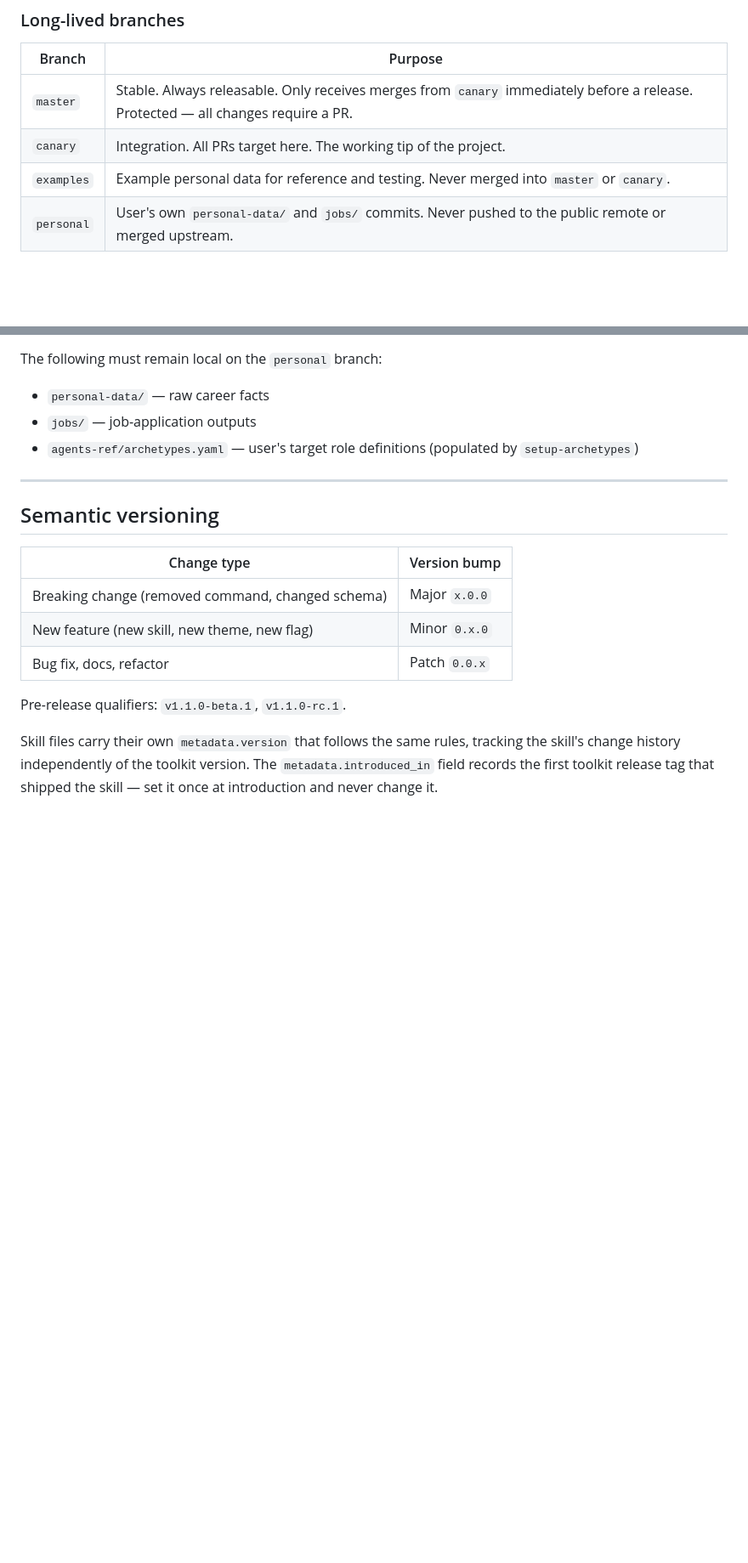
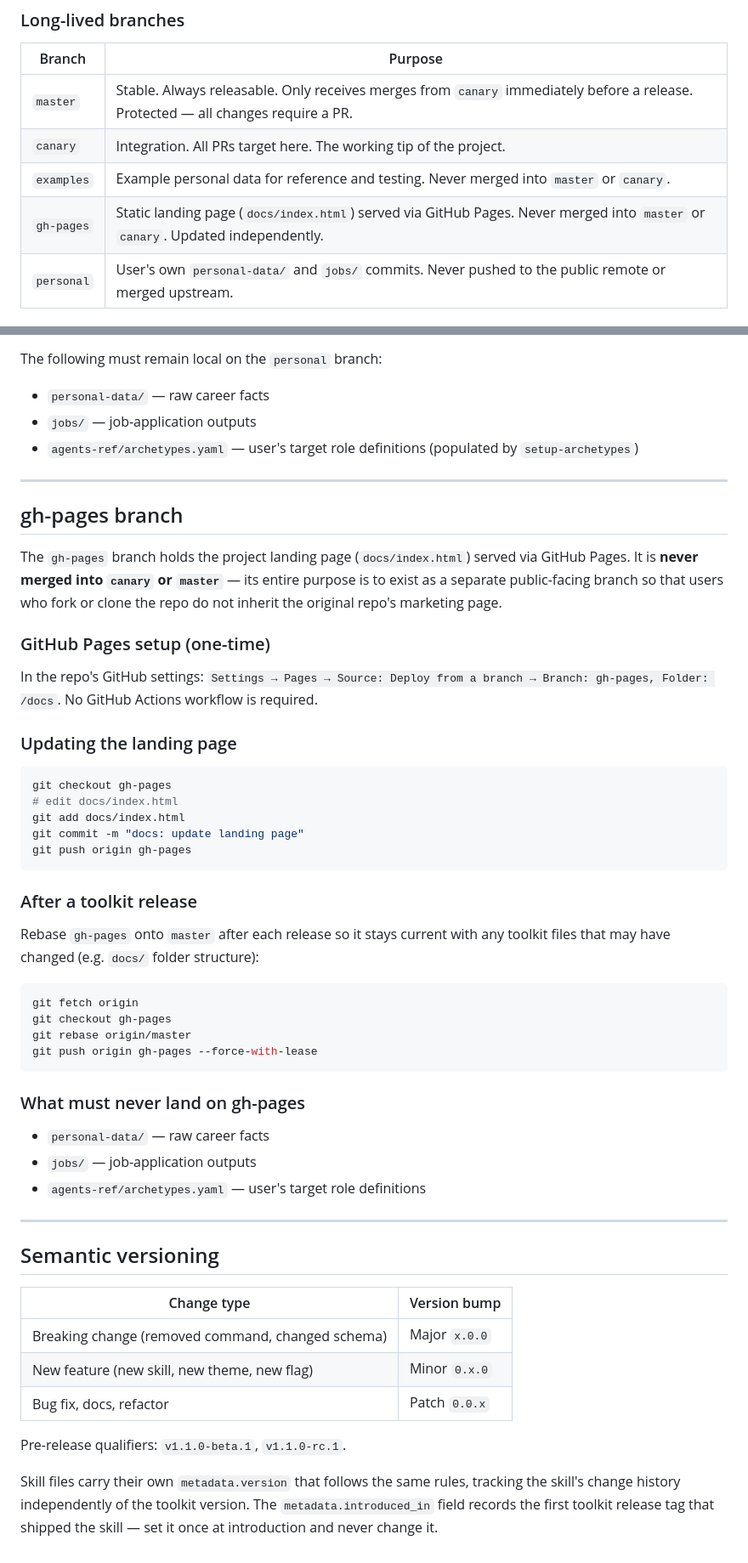
Before and after one commit to tiennt0212/cv-builder, a Markdown page: MAINTAINERS.md, 2 parts joined by grey strips. Shown at 85% size. Rendered like a GitHub page; blank space fills up the shorter version.

Commit message:
docs: document gh-pages branch for landing page (issue #27) (#32)
Adds gh-pages to the long-lived branches table in MAINTAINERS.md with a
dedicated section covering setup, update workflow, post-release rebase,
and personal data guardrails. Updates AGENTS.md to reference docs/index.html
and warn agents against committing personal data to gh-pages.

Co-authored-by: Claude Sonnet 4.6 <noreply@anthropic.com>

````diff
--- a/MAINTAINERS.md
+++ b/MAINTAINERS.md
@@ -11,6 +11,7 @@ This document describes the branching model and release process for maintainers.
 | `master` | Stable. Always releasable. Only receives merges from `canary` immediately before a release. Protected — all changes require a PR. |
 | `canary` | Integration. All PRs target here. The working tip of the project. |
 | `examples` | Example personal data for reference and testing. Never merged into `master` or `canary`. |
+| `gh-pages` | Static landing page (`docs/index.html`) served via GitHub Pages. Never merged into `master` or `canary`. Updated independently. |
 | `personal` | User's own `personal-data/` and `jobs/` commits. Never pushed to the public remote or merged upstream. |
 
 ### Short-lived branches
@@ -152,6 +153,43 @@ The following must remain local on the `personal` branch:
 
 ---
 
+## gh-pages branch
+
+The `gh-pages` branch holds the project landing page (`docs/index.html`) served via GitHub Pages. It is **never merged into `canary` or `master`** — its entire purpose is to exist as a separate public-facing branch so that users who fork or clone the repo do not inherit the original repo's marketing page.
+
+### GitHub Pages setup (one-time)
+
+In the repo's GitHub settings: `Settings → Pages → Source: Deploy from a branch → Branch: gh-pages, Folder: /docs`. No GitHub Actions workflow is required.
+
+### Updating the landing page
+
+```bash
+git checkout gh-pages
+# edit docs/index.html
+git add docs/index.html
+git commit -m "docs: update landing page"
+git push origin gh-pages
+```
+
+### After a toolkit release
+
+Rebase `gh-pages` onto `master` after each release so it stays current with any toolkit files that may have changed (e.g. `docs/` folder structure):
+
+```bash
+git fetch origin
+git checkout gh-pages
+git rebase origin/master
+git push origin gh-pages --force-with-lease
+```
+
+### What must never land on gh-pages
+
+- `personal-data/` — raw career facts
+- `jobs/` — job-application outputs
+- `agents-ref/archetypes.yaml` — user's target role definitions
+
+---
+
 ## Semantic versioning
 
 | Change type | Version bump |
````
Also changed, not shown: AGENTS.md (+3 -0 lines).
